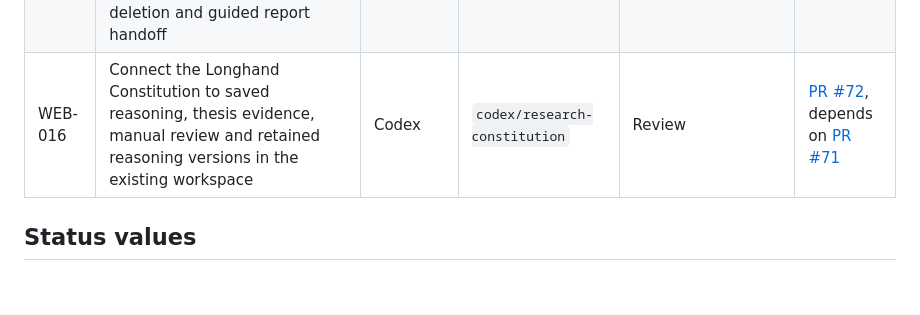
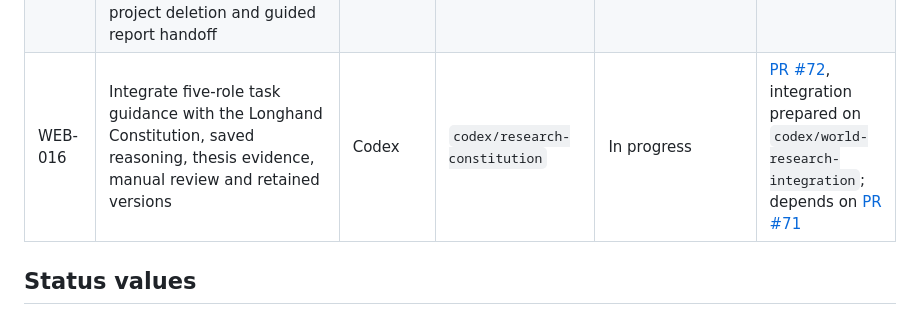
Before and after one commit to LonghandResearch/longhandresearch.github.io, a Markdown page: TASKS.md, the part around the change. Rendered like a GitHub page; blank space fills up the shorter version.

Commit message:
Track World and constitutional workflow integration

```diff
--- a/TASKS.md
+++ b/TASKS.md
@@ -50,7 +50,7 @@ write the report, and the weekly IHSG Update alternates owner each week.
 | OWN-002 | Create the GoatCounter account so the counter already in the pages starts counting | Owner | | Blocked | |
 | RPT-012 | Build and publish reproducible Indonesia AI/data-center resource research and an interactive visual report | Codex | `codex/indonesia-ai-research` | Done (owner authorized publication without Claude review because subscription access was unavailable) | [PR #70](https://github.com/LonghandResearch/longhandresearch.github.io/pull/70) |
 | WEB-015 | Add Longhand World V0.1 with five core professionals, a shared local research workspace, operations dashboard, confirmed project deletion and guided report handoff | Codex | `codex/longhand-world` | Review | [PR #71](https://github.com/LonghandResearch/longhandresearch.github.io/pull/71) |
-| WEB-016 | Connect the Longhand Constitution to saved reasoning, thesis evidence, manual review and retained reasoning versions in the existing workspace | Codex | `codex/research-constitution` | Review | [PR #72](https://github.com/LonghandResearch/longhandresearch.github.io/pull/72), depends on [PR #71](https://github.com/LonghandResearch/longhandresearch.github.io/pull/71) |
+| WEB-016 | Integrate five-role task guidance with the Longhand Constitution, saved reasoning, thesis evidence, manual review and retained versions | Codex | `codex/research-constitution` | In progress | [PR #72](https://github.com/LonghandResearch/longhandresearch.github.io/pull/72), integration prepared on `codex/world-research-integration`; depends on [PR #71](https://github.com/LonghandResearch/longhandresearch.github.io/pull/71) |
 
 ## Status values
 
```
